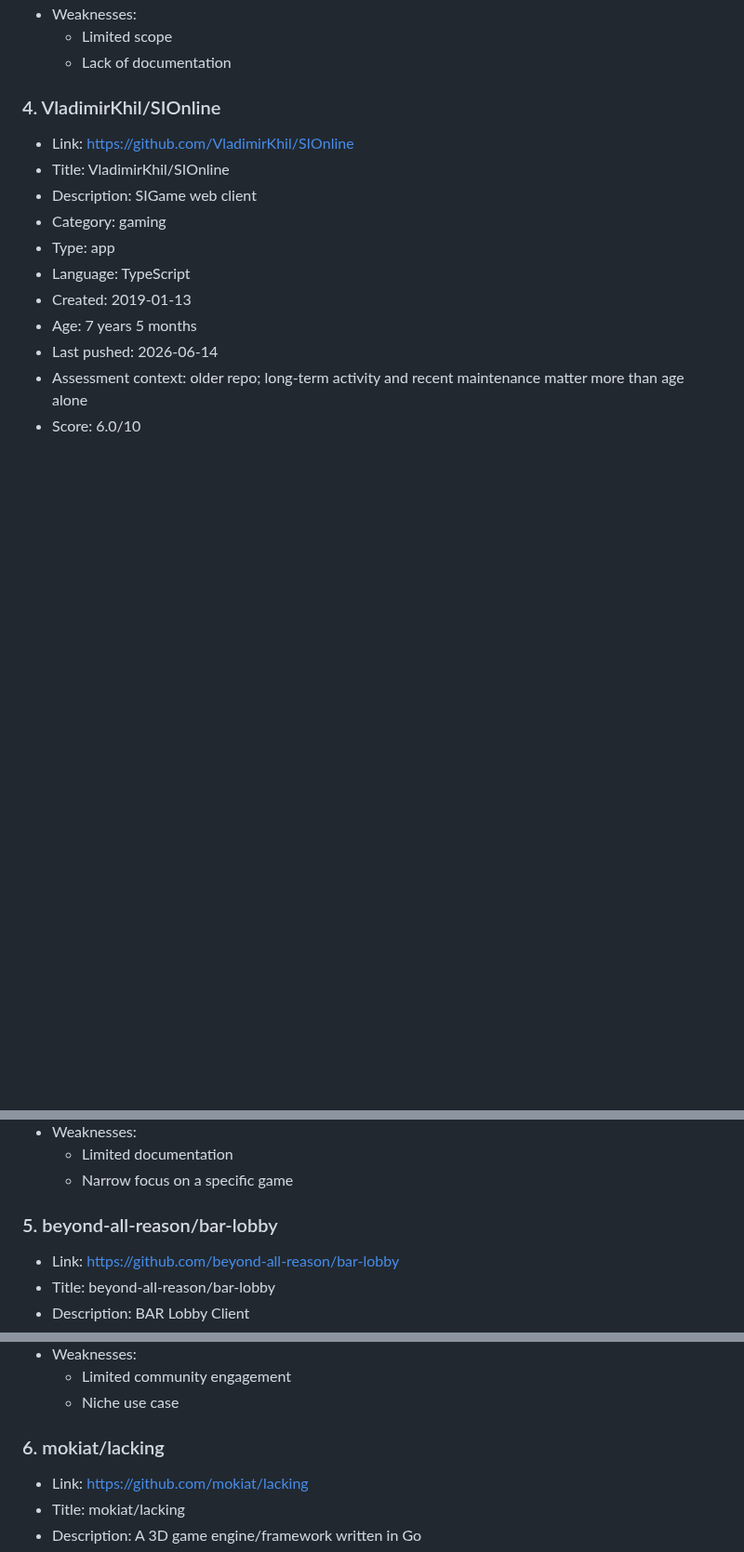
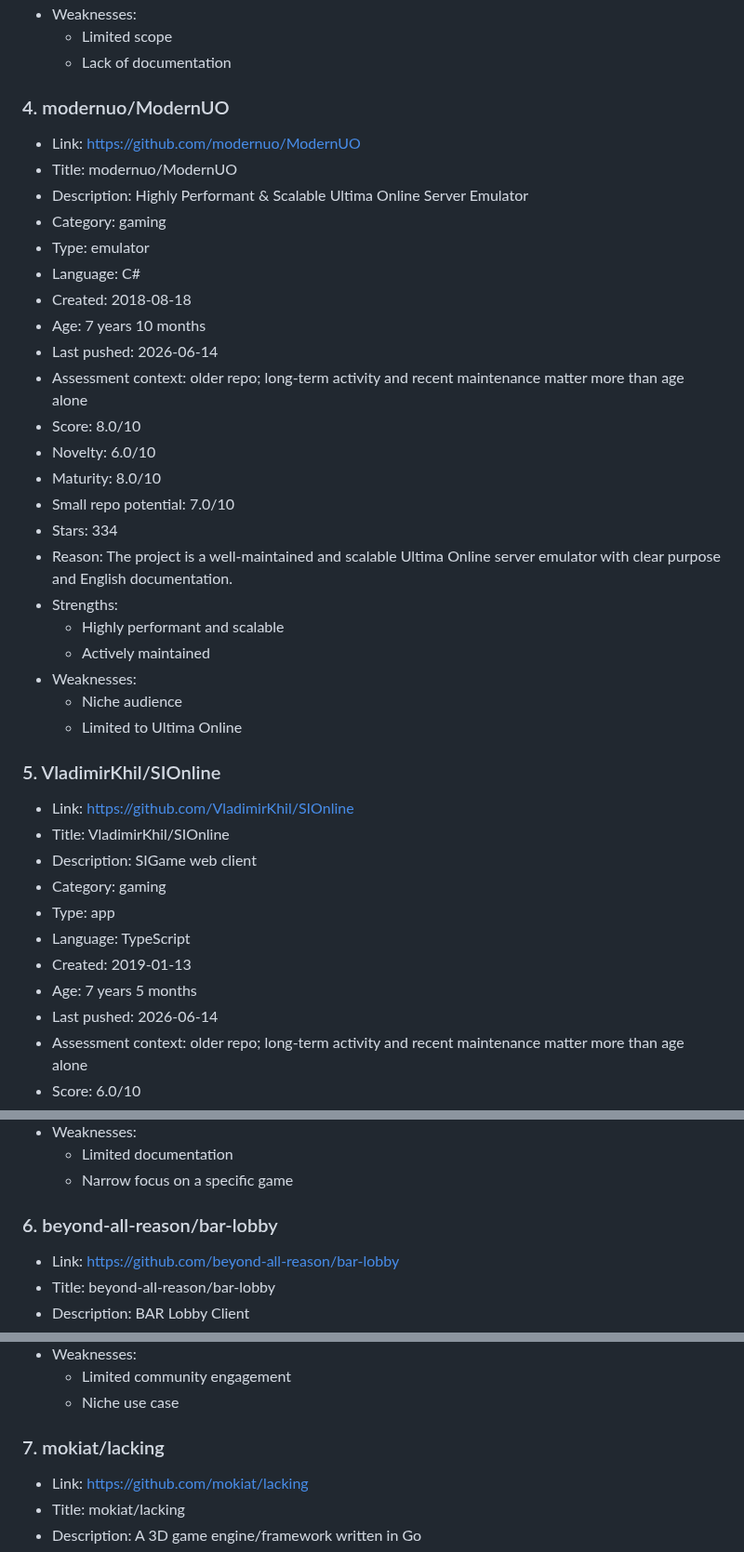
Before and after one commit to ohmanexplorer-del/ohman-explorer, a Markdown page: categories/gaming.md, 3 parts joined by grey strips. Shown at 93% size. Rendered like a GitHub page; blank space fills up the shorter version.

Commit message:
Update gaming category

```diff
--- a/categories/gaming.md
+++ b/categories/gaming.md
@@ -79,7 +79,32 @@ Note: young repositories can show strong potential but still carry higher stabil
   - Limited scope
   - Lack of documentation
 
-### 4. VladimirKhil/SIOnline
+### 4. modernuo/ModernUO
+
+- Link: https://github.com/modernuo/ModernUO
+- Title: modernuo/ModernUO
+- Description: Highly Performant & Scalable Ultima Online Server Emulator
+- Category: gaming
+- Type: emulator
+- Language: C#
+- Created: 2018-08-18
+- Age: 7 years 10 months
+- Last pushed: 2026-06-14
+- Assessment context: older repo; long-term activity and recent maintenance matter more than age alone
+- Score: 8.0/10
+- Novelty: 6.0/10
+- Maturity: 8.0/10
+- Small repo potential: 7.0/10
+- Stars: 334
+- Reason: The project is a well-maintained and scalable Ultima Online server emulator with clear purpose and English documentation.
+- Strengths:
+  - Highly performant and scalable
+  - Actively maintained
+- Weaknesses:
+  - Niche audience
+  - Limited to Ultima Online
+
+### 5. VladimirKhil/SIOnline
 
 - Link: https://github.com/VladimirKhil/SIOnline
 - Title: VladimirKhil/SIOnline
@@ -104,7 +129,7 @@ Note: young repositories can show strong potential but still carry higher stabil
   - Limited documentation
   - Narrow focus on a specific game
 
-### 5. beyond-all-reason/bar-lobby
+### 6. beyond-all-reason/bar-lobby
 
 - Link: https://github.com/beyond-all-reason/bar-lobby
 - Title: beyond-all-reason/bar-lobby
@@ -129,7 +154,7 @@ Note: young repositories can show strong potential but still carry higher stabil
   - Limited community engagement
   - Niche use case
 
-### 6. mokiat/lacking
+### 7. mokiat/lacking
 
 - Link: https://github.com/mokiat/lacking
 - Title: mokiat/lacking
```
Also changed, not shown: other parts of categories/gaming.md (+2 -2 lines).
